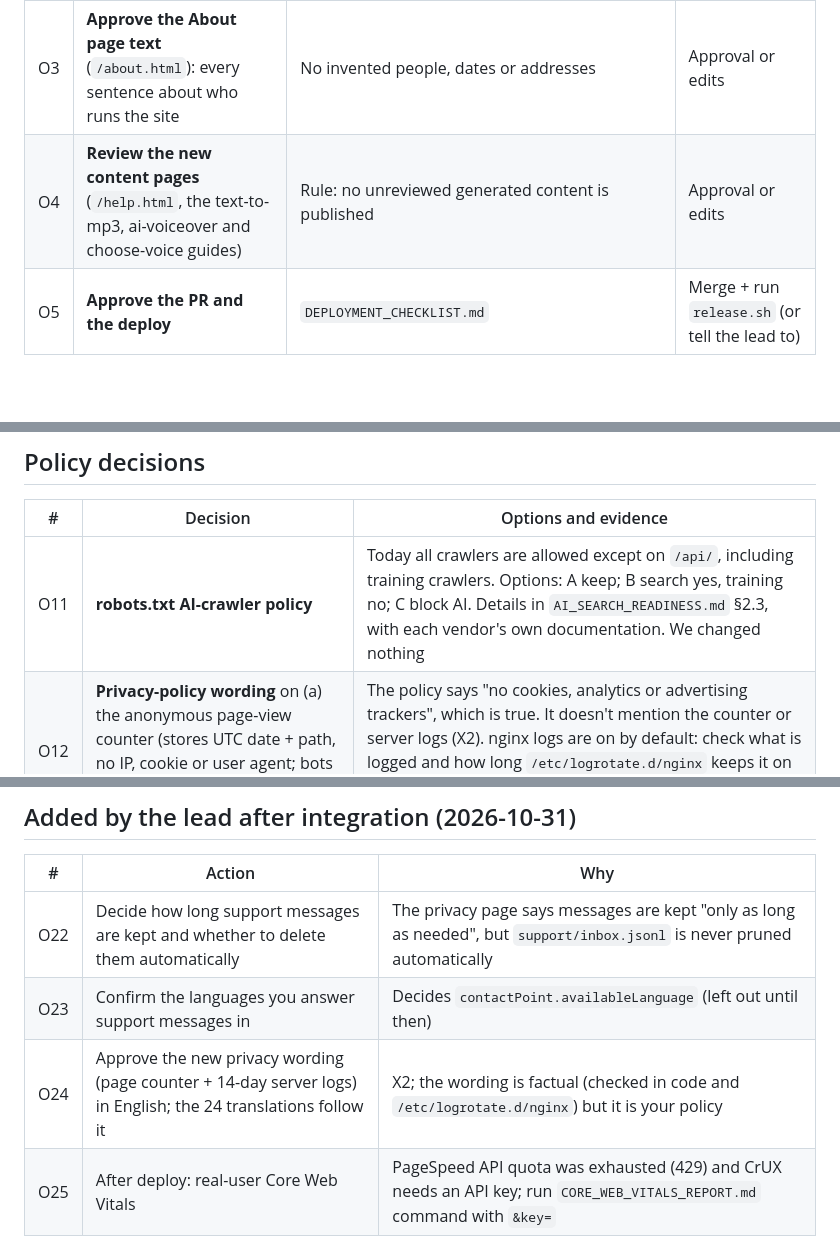
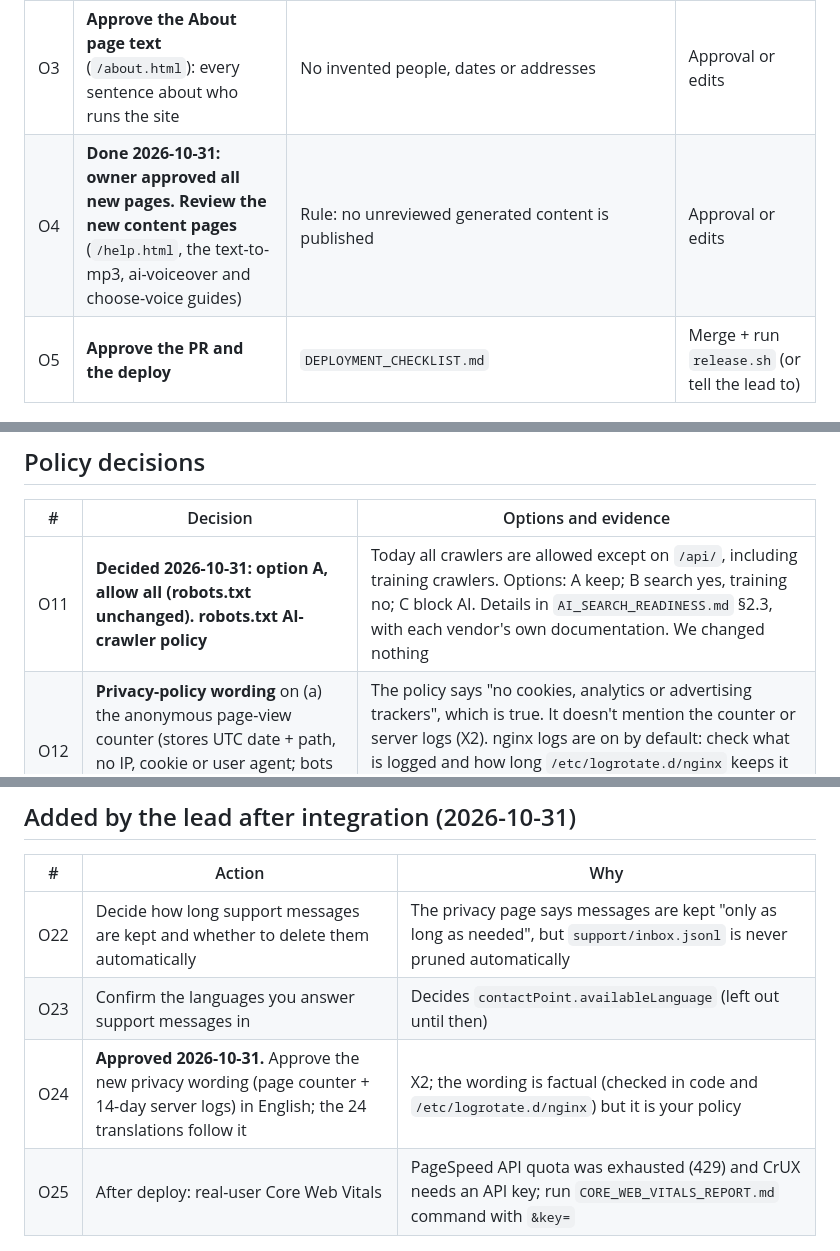
Before and after one commit to IsmailAjnalkar/voxly-tts, a Markdown page: docs/seo-remediation/OWNER_ACTION_LIST.md, 3 parts joined by grey strips. GitHub-like rendering; blank space fills up the shorter version.

Commit message:
Owner decisions: pages and privacy wording approved; AI crawler policy A (allow all)
Co-Authored-By: Claude Opus 5.5 <noreply@anthropic.com>

```diff
--- a/docs/seo-remediation/OWNER_ACTION_LIST.md
+++ b/docs/seo-remediation/OWNER_ACTION_LIST.md
@@ -9,7 +9,7 @@ These are things only the site owner can do or decide. Each item says why, where
 | O1 | ~~Confirm the live donation links are yours~~ **Resolved**: both links are in `master` (7565220, f8d43ee, committed by the owner) and merged into this branch; both return 200 | Production has these links, but **git does not**: every branch, including this one, still has `donate.stripe.com/EXAMPLE-replace-me` and `buymeacoffee.com/yourname`. `release.sh` replaces `web/` entirely, so deploying would bring the placeholders back (finding X1, `SEO_AEO_GEO_AUDIT.md` §2.4). Also: the brief said the live buttons point to example links. On production they don't; the repo does | "Yes, both are mine", so the lead commits them. Or give the correct URLs |
 | O2 | **Done 2026-10-31: owner confirmed QINTAR LLC runs the site** (legalName + About page). ~~Confirm QINTAR LLC is the legal operator~~ of text-2-speech.com, and the jurisdiction if you want it shown | The footer says "© 2026 QINTAR LLC"; nothing else does (E1, E2). We add `legalName` and "operated by QINTAR LLC" only after your confirmation | Yes/no, and the exact legal name |
 | O3 | **Approve the About page text** (`/about.html`): every sentence about who runs the site | No invented people, dates or addresses | Approval or edits |
-| O4 | **Review the new content pages** (`/help.html`, the text-to-mp3, ai-voiceover and choose-voice guides) | Rule: no unreviewed generated content is published | Approval or edits |
+| O4 | **Done 2026-10-31: owner approved all new pages.** **Review the new content pages** (`/help.html`, the text-to-mp3, ai-voiceover and choose-voice guides) | Rule: no unreviewed generated content is published | Approval or edits |
 | O5 | **Approve the PR and the deploy** | `DEPLOYMENT_CHECKLIST.md` | Merge + run `release.sh` (or tell the lead to) |
 
 ## Entity facts (provide only what is true; leave blank otherwise)
@@ -26,7 +26,7 @@ These are things only the site owner can do or decide. Each item says why, where
 
 | # | Decision | Options and evidence |
 |---|---|---|
-| O11 | **robots.txt AI-crawler policy** | Today all crawlers are allowed except on `/api/`, including training crawlers. Options: A keep; B search yes, training no; C block AI. Details in `AI_SEARCH_READINESS.md` §2.3, with each vendor's own documentation. We changed nothing |
+| O11 | **Decided 2026-10-31: option A, allow all (robots.txt unchanged).** **robots.txt AI-crawler policy** | Today all crawlers are allowed except on `/api/`, including training crawlers. Options: A keep; B search yes, training no; C block AI. Details in `AI_SEARCH_READINESS.md` §2.3, with each vendor's own documentation. We changed nothing |
 | O12 | **Privacy-policy wording** on (a) the anonymous page-view counter (stores UTC date + path, no IP, cookie or user agent; bots and the admin are not counted) and (b) web-server access logs | The policy says "no cookies, analytics or advertising trackers", which is true. It doesn't mention the counter or server logs (X2). nginx logs are on by default: check what is logged and how long `/etc/logrotate.d/nginx` keeps it on the VPS, then approve a one-paragraph text (translated into 25 languages) |
 | O13 | WebMCP | We recommend **not now** (origin trial, draft spec changed 2026-10-27). `AI_SEARCH_READINESS.md` §6. Just confirm |
 | O14 | Comparison page (later) | Only with dated, sourced competitor facts (`CONTENT_PLAN_90_DAYS.md` week 10) |
@@ -55,5 +55,5 @@ These are things only the site owner can do or decide. Each item says why, where
 |---|---|---|
 | O22 | Decide how long support messages are kept and whether to delete them automatically | The privacy page says messages are kept "only as long as needed", but `support/inbox.jsonl` is never pruned automatically |
 | O23 | Confirm the languages you answer support messages in | Decides `contactPoint.availableLanguage` (left out until then) |
-| O24 | Approve the new privacy wording (page counter + 14-day server logs) in English; the 24 translations follow it | X2; the wording is factual (checked in code and `/etc/logrotate.d/nginx`) but it is your policy |
+| O24 | **Approved 2026-10-31.** Approve the new privacy wording (page counter + 14-day server logs) in English; the 24 translations follow it | X2; the wording is factual (checked in code and `/etc/logrotate.d/nginx`) but it is your policy |
 | O25 | After deploy: real-user Core Web Vitals | PageSpeed API quota was exhausted (429) and CrUX needs an API key; run `CORE_WEB_VITALS_REPORT.md` command with `&key=` |
```
